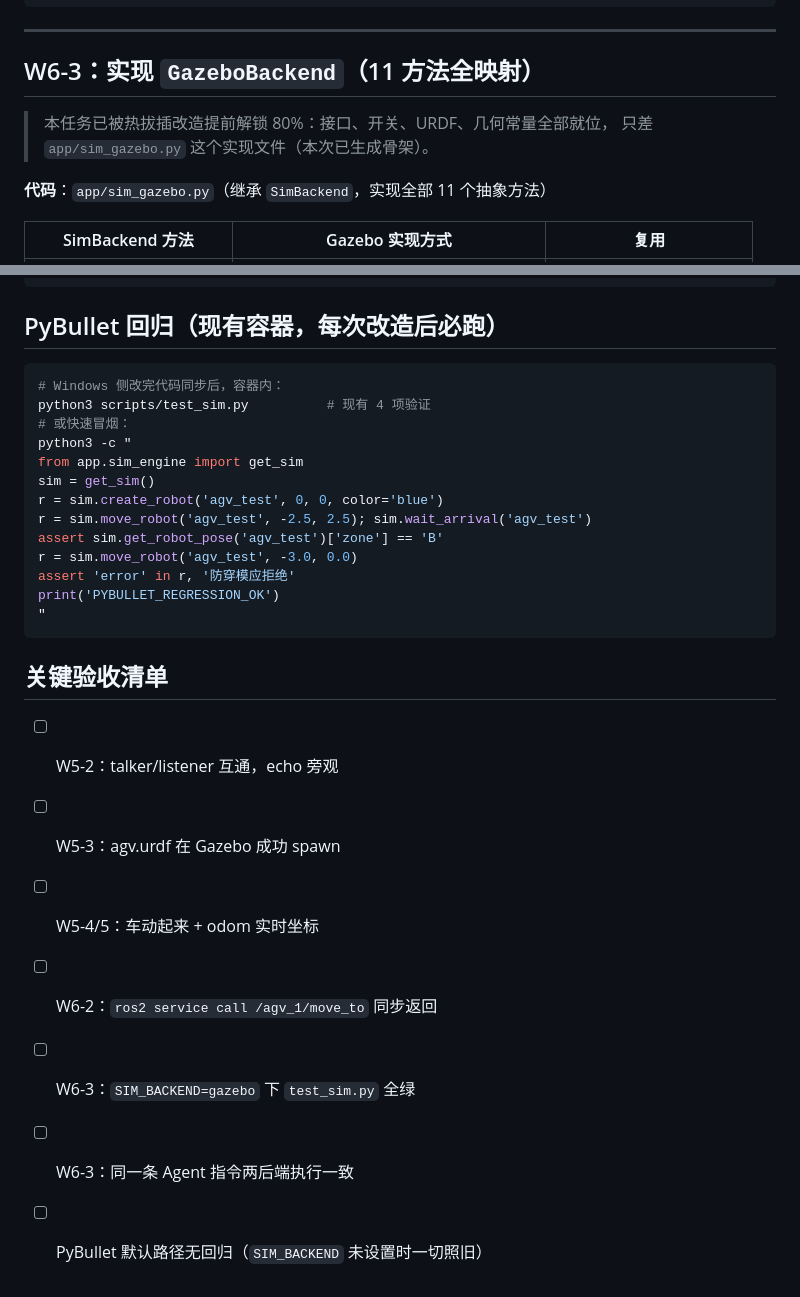
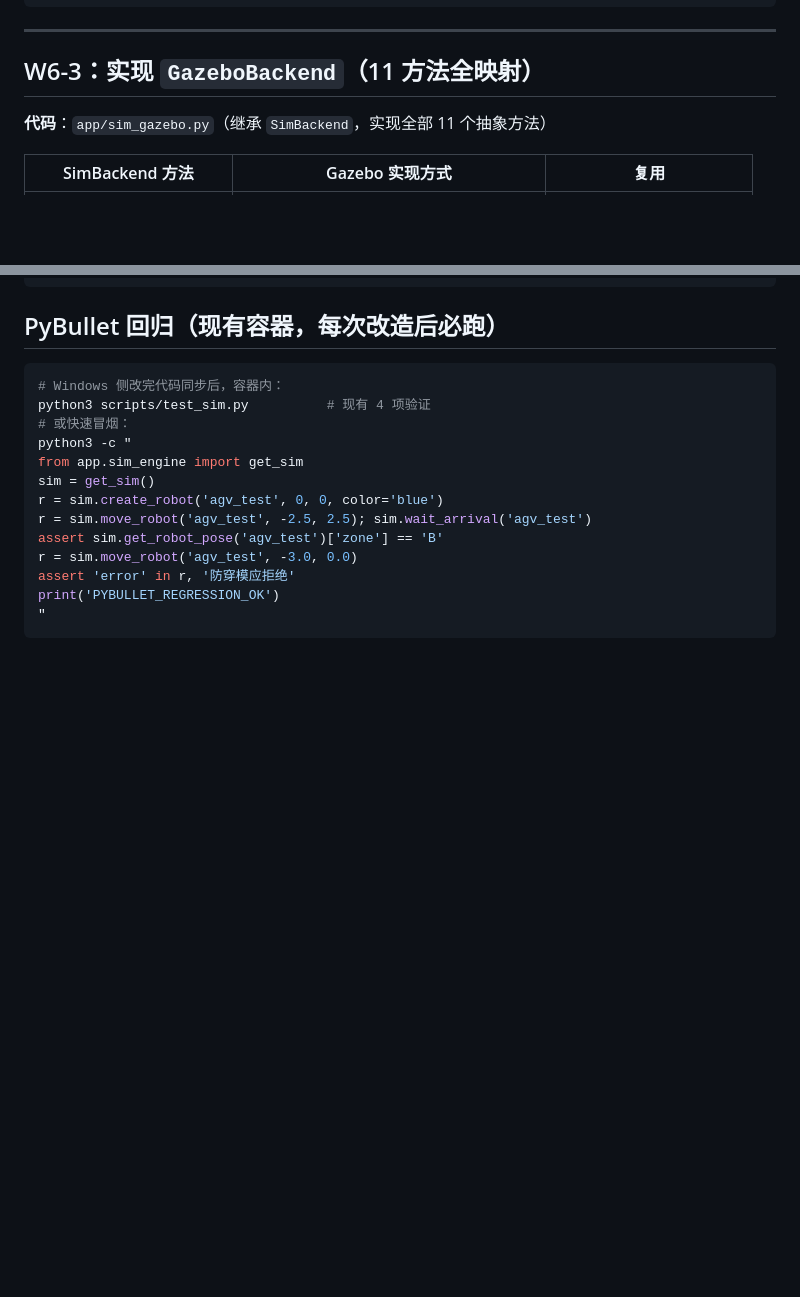
Before and after one commit to Chandler0591/ai-agent-system, a Markdown page: docs/gazebo-ros2-roadmap.md, 2 parts joined by grey strips. Rendered like a GitHub page; blank space fills up the shorter version.

````diff
--- a/docs/gazebo-ros2-roadmap.md
+++ b/docs/gazebo-ros2-roadmap.md
@@ -286,9 +285,6 @@ ros2 service call /agv_1/move_to sim_interfaces/srv/MoveTo "{target_x: 2.5, targ
 
 ## W6-3：实现 `GazeboBackend`（11 方法全映射）
 
-> 本任务已被热拔插改造提前解锁 80%：接口、开关、URDF、几何常量全部就位，
-> 只差 `app/sim_gazebo.py` 这个实现文件（本次已生成骨架）。
-
 **代码**：`app/sim_gazebo.py`（继承 `SimBackend`，实现全部 11 个抽象方法）
 
 | SimBackend 方法 | Gazebo 实现方式 | 复用 |
@@ -421,13 +390,3 @@ assert 'error' in r, '防穿模应拒绝'
 print('PYBULLET_REGRESSION_OK')
 "
 ```
-
-## 关键验收清单
-
-- [ ] W5-2：talker/listener 互通，echo 旁观
-- [ ] W5-3：agv.urdf 在 Gazebo 成功 spawn
-- [ ] W5-4/5：车动起来 + odom 实时坐标
-- [ ] W6-2：`ros2 service call /agv_1/move_to` 同步返回
-- [ ] W6-3：`SIM_BACKEND=gazebo` 下 `test_sim.py` 全绿
-- [ ] W6-3：同一条 Agent 指令两后端执行一致
-- [ ] PyBullet 默认路径无回归（`SIM_BACKEND` 未设置时一切照旧）
````
Also changed, not shown: other parts of docs/gazebo-ros2-roadmap.md (+2 -30 lines).
